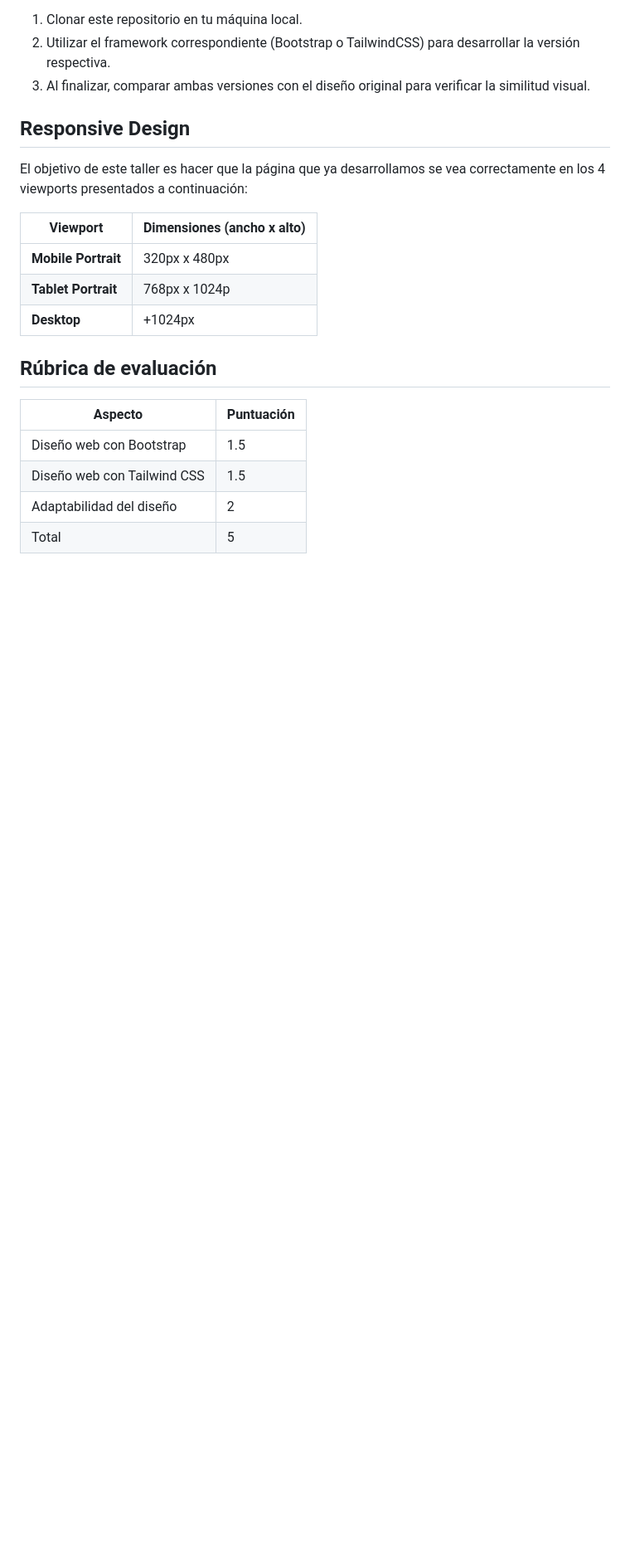
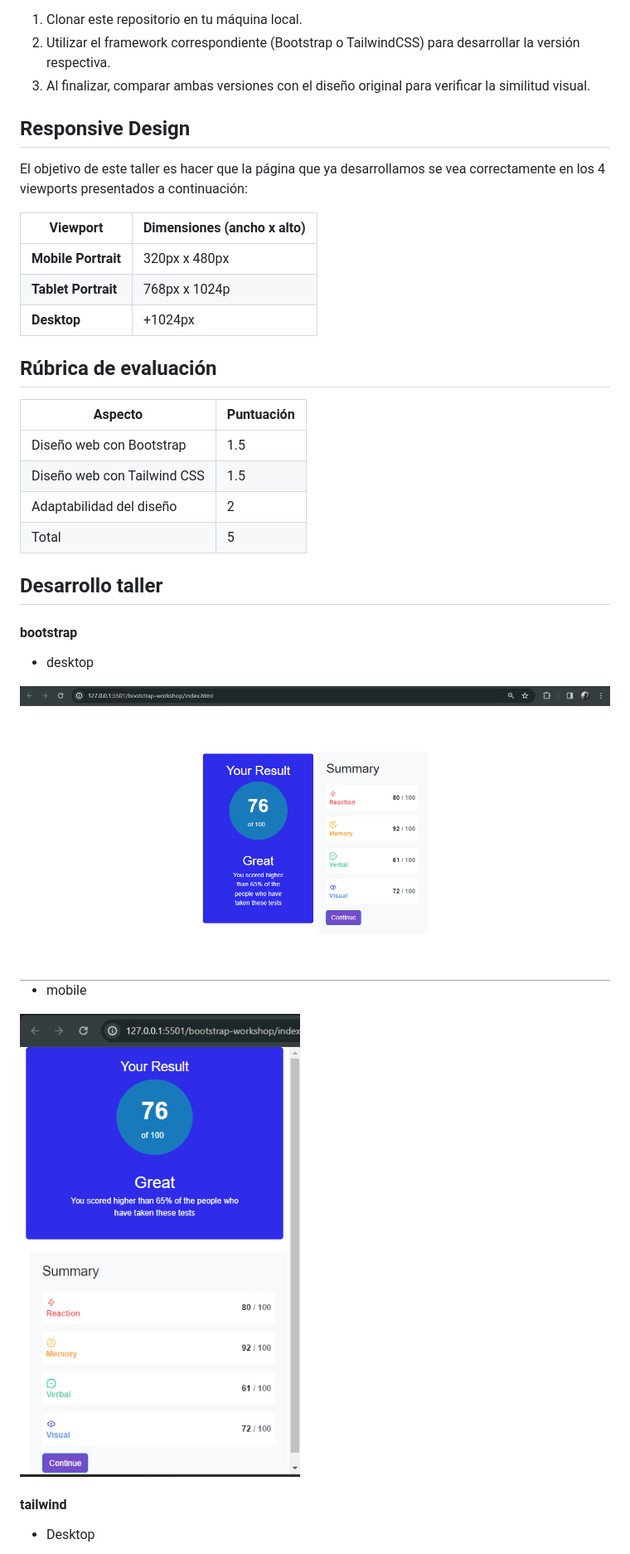
Before and after one commit to DSAW-2024-1/css-frameworks-maikil09, a Markdown page: README.md, the part around the change printed below. Shown: that part at 83% size. Rendered like a GitHub page; pictures changed too: assets/images/desktop bootstrap.png (added), assets/images/phone bootstrap.png (added); blank space fills up the shorter version.

```diff
--- a/README.md
+++ b/README.md
@@ -39,3 +39,17 @@ El objetivo de este taller es hacer que la página que ya desarrollamos se vea c
 | Adaptabilidad del diseño          | 2          |
 | Total                             | 5          |
 
+## Desarrollo taller
+
+#### bootstrap
+- desktop
+
+<img src="/assets/images/desktop bootstrap.png">
+
+- mobile
+
+<img src="/assets/images/phone bootstrap.png">
+
+#### tailwind
+- Desktop
+
```
Also changed, not shown: other parts of README.md (+5 -0 lines), assets/images/Desktop tailwind.png (added), assets/images/phone tailwind.png (added).
